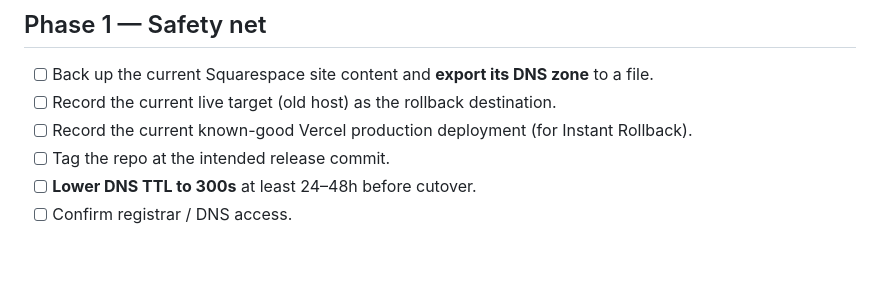
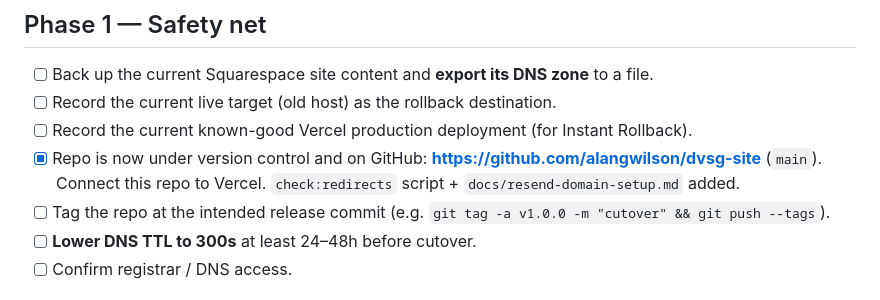
Before and after one commit to alangwilson/dvsg-site, a Markdown page: docs/migration-plan.md, the part around the change. Drawn GitHub-style; blank space fills up the shorter version.

Commit message:
Update runbook: repo on GitHub, redirect inventory complete
Co-Authored-By: Claude Opus 4.8 <noreply@anthropic.com>

```diff
--- a/docs/migration-plan.md
+++ b/docs/migration-plan.md
@@ -88,7 +88,10 @@ unrelated byline typo in `vid-01-fireside-chat.md`: "Minerva Graze" → "Maxene
 - [ ] Back up the current Squarespace site content and **export its DNS zone** to a file.
 - [ ] Record the current live target (old host) as the rollback destination.
 - [ ] Record the current known-good Vercel production deployment (for Instant Rollback).
-- [ ] Tag the repo at the intended release commit.
+- [x] Repo is now under version control and on GitHub:
+      **https://github.com/alangwilson/dvsg-site** (`main`). Connect this repo to Vercel.
+      `check:redirects` script + `docs/resend-domain-setup.md` added.
+- [ ] Tag the repo at the intended release commit (e.g. `git tag -a v1.0.0 -m "cutover" && git push --tags`).
 - [ ] **Lower DNS TTL to 300s** at least 24–48h before cutover.
 - [ ] Confirm registrar / DNS access.
 
```
